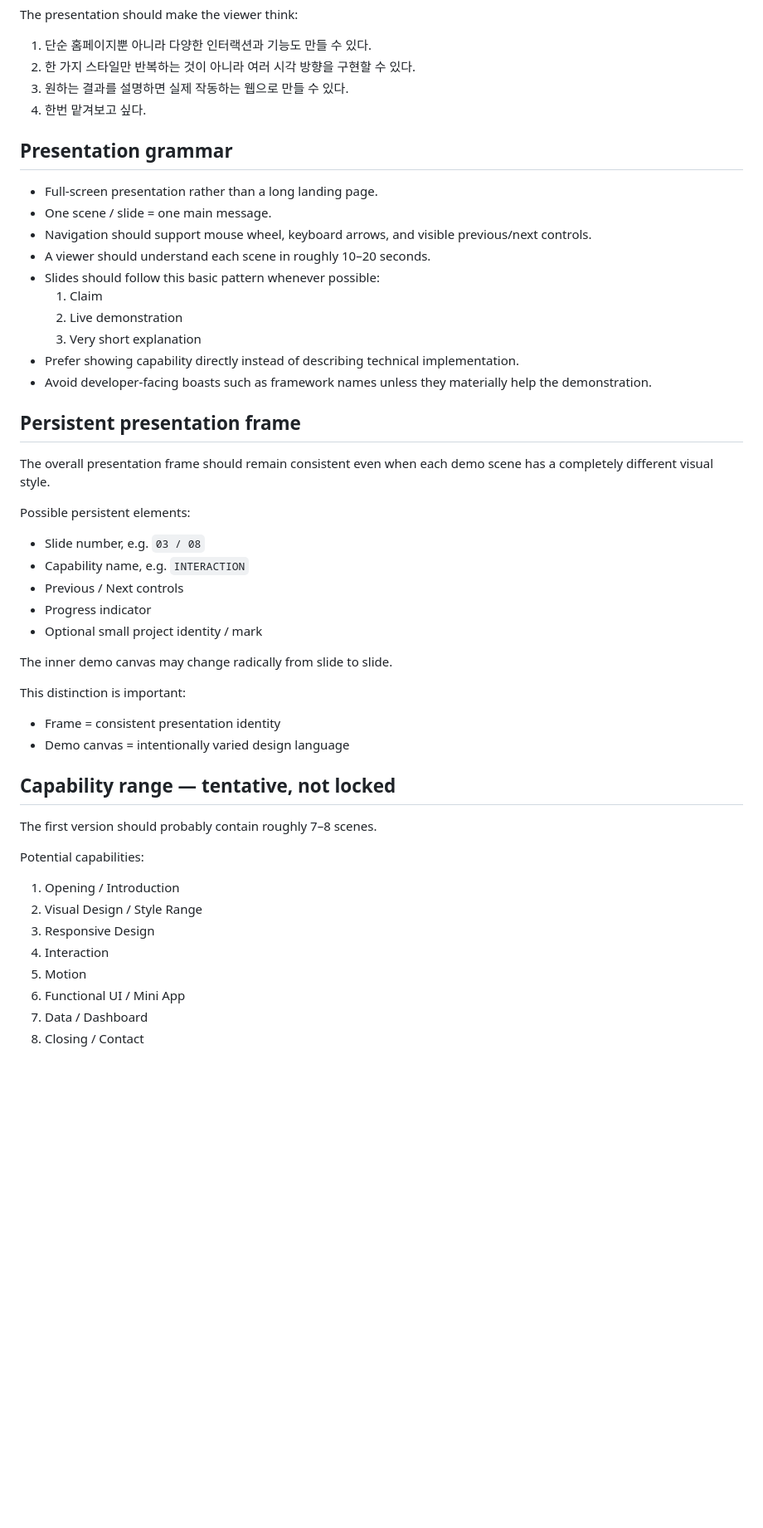
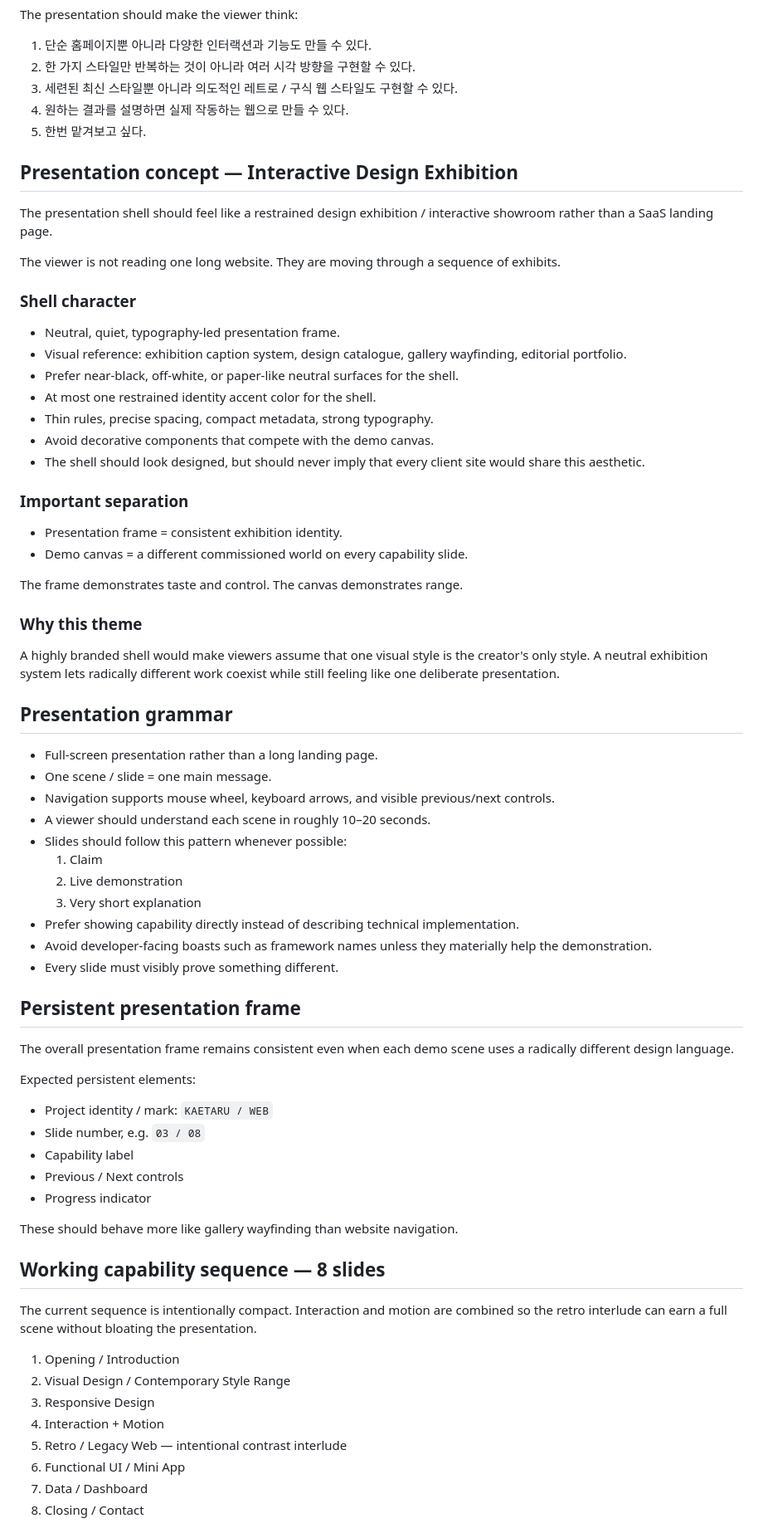
Before and after one commit to Kaetaeru/Common, a Markdown page: website-presentation/STORYBOARD.md, the part around one of its changes. Shown at 83% size. Drawn GitHub-style; blank space fills up the shorter version.

Commit message:
docs: lock presentation theme and opening storyboard

```diff
--- a/website-presentation/STORYBOARD.md
+++ b/website-presentation/STORYBOARD.md
@@ -20,52 +22,75 @@ The presentation should make the viewer think:
 
 1. 단순 홈페이지뿐 아니라 다양한 인터랙션과 기능도 만들 수 있다.
 2. 한 가지 스타일만 반복하는 것이 아니라 여러 시각 방향을 구현할 수 있다.
-3. 원하는 결과를 설명하면 실제 작동하는 웹으로 만들 수 있다.
-4. 한번 맡겨보고 싶다.
+3. 세련된 최신 스타일뿐 아니라 의도적인 레트로 / 구식 웹 스타일도 구현할 수 있다.
+4. 원하는 결과를 설명하면 실제 작동하는 웹으로 만들 수 있다.
+5. 한번 맡겨보고 싶다.
+
+## Presentation concept — Interactive Design Exhibition
+
+The presentation shell should feel like a restrained design exhibition / interactive showroom rather than a SaaS landing page.
+
+The viewer is not reading one long website. They are moving through a sequence of exhibits.
+
+### Shell character
+
+- Neutral, quiet, typography-led presentation frame.
+- Visual reference: exhibition caption system, design catalogue, gallery wayfinding, editorial portfolio.
+- Prefer near-black, off-white, or paper-like neutral surfaces for the shell.
+- At most one restrained identity accent color for the shell.
+- Thin rules, precise spacing, compact metadata, strong typography.
+- Avoid decorative components that compete with the demo canvas.
+- The shell should look designed, but should never imply that every client site would share this aesthetic.
+
+### Important separation
+
+- Presentation frame = consistent exhibition identity.
+- Demo canvas = a different commissioned world on every capability slide.
+
+The frame demonstrates taste and control.
+The canvas demonstrates range.
+
+### Why this theme
+
+A highly branded shell would make viewers assume that one visual style is the creator's only style. A neutral exhibition system lets radically different work coexist while still feeling like one deliberate presentation.
 
 ## Presentation grammar
 
 - Full-screen presentation rather than a long landing page.
 - One scene / slide = one main message.
-- Navigation should support mouse wheel, keyboard arrows, and visible previous/next controls.
+- Navigation supports mouse wheel, keyboard arrows, and visible previous/next controls.
 - A viewer should understand each scene in roughly 10–20 seconds.
-- Slides should follow this basic pattern whenever possible:
+- Slides should follow this pattern whenever possible:
   1. Claim
   2. Live demonstration
   3. Very short explanation
 - Prefer showing capability directly instead of describing technical implementation.
 - Avoid developer-facing boasts such as framework names unless they materially help the demonstration.
+- Every slide must visibly prove something different.
 
 ## Persistent presentation frame
 
-The overall presentation frame should remain consistent even when each demo scene has a completely different visual style.
+The overall presentation frame remains consistent even when each demo scene uses a radically different design language.
 
-Possible persistent elements:
+Expected persistent elements:
 
+- Project identity / mark: `KAETARU / WEB`
 - Slide number, e.g. `03 / 08`
-- Capability name, e.g. `INTERACTION`
+- Capability label
 - Previous / Next controls
 - Progress indicator
-- Optional small project identity / mark
 
-The inner demo canvas may change radically from slide to slide.
+These should behave more like gallery wayfinding than website navigation.
 
-This distinction is important:
+## Working capability sequence — 8 slides
 
-- Frame = consistent presentation identity
-- Demo canvas = intentionally varied design language
-
-## Capability range — tentative, not locked
-
-The first version should probably contain roughly 7–8 scenes.
-
-Potential capabilities:
+The current sequence is intentionally compact. Interaction and motion are combined so the retro interlude can earn a full scene without bloating the presentation.
 
 1. Opening / Introduction
-2. Visual Design / Style Range
+2. Visual Design / Contemporary Style Range
 3. Responsive Design
-4. Interaction
-5. Motion
+4. Interaction + Motion
+5. Retro / Legacy Web — intentional contrast interlude
 6. Functional UI / Mini App
 7. Data / Dashboard
 8. Closing / Contact
```
Also changed, not shown: other parts of website-presentation/STORYBOARD.md (+128 -26 lines).
